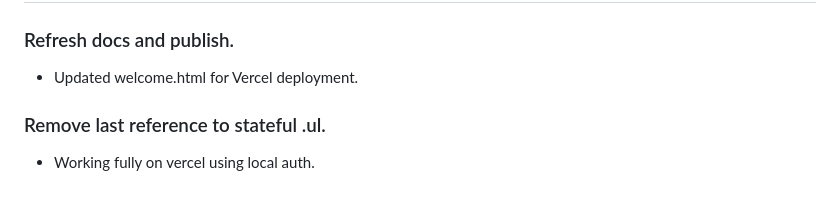
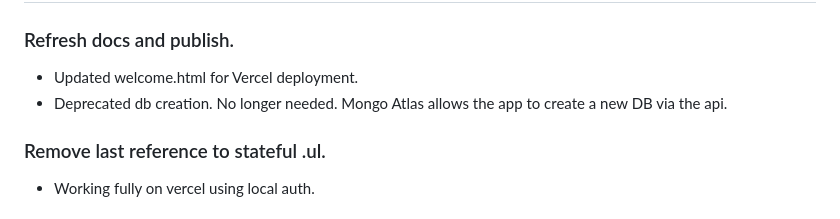
Before and after one commit to yodertv/Reminders, a Markdown page: README.md, the part around the change. Rendered like a GitHub page.

Commit message:
Deprecated db creation. No longer needed. Mongo Atlas allows the app to create a new DB via the api.

```diff
--- a/README.md
+++ b/README.md
@@ -67,6 +67,7 @@ Try out [Reminders App](https://reminders-ashen.vercel.app).
 
 ### Refresh docs and publish.
 - Updated welcome.html for Vercel deployment.
+- Deprecated db creation. No longer needed. Mongo Atlas allows the app to create a new DB via the api.
 
 ### Remove last reference to stateful .ul.
 - Working fully on vercel using local auth.
```
Also changed, not shown: 1 other file.
